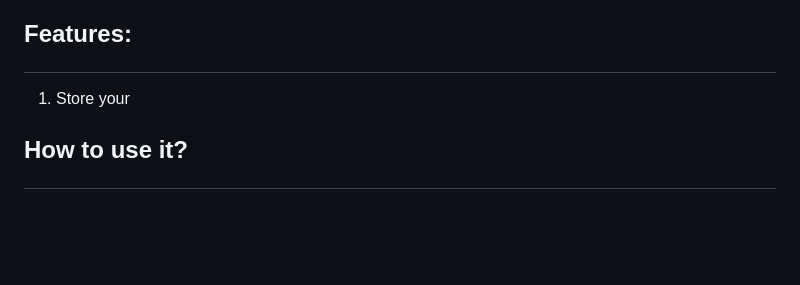
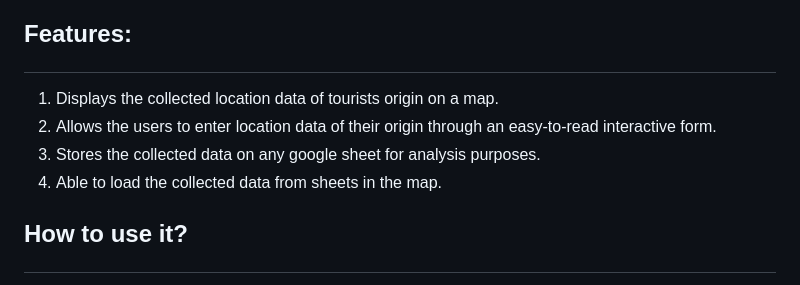
Before and after one commit to Georgey764/MapIt, a Markdown page: README.md, the part around the change. GitHub-like rendering; blank space fills up the shorter version.

```diff
--- a/README.md
+++ b/README.md
@@ -13,7 +13,10 @@ _**The application is live at:**_ [Click Here](https://georgey764.github.io/MapI
 
 
 ## <p id="features">Features:</p>
-1. Store your
+1. Displays the collected location data of tourists origin on a map.
+2. Allows the users to enter location data of their origin through an easy-to-read interactive form.
+3. Stores the collected data on any google sheet for analysis purposes.
+4. Able to load the collected data from sheets in the map.
 
 ## <p id="how-to-use">How to use it?</p>
 1. Once you click start on the home page you will be able to see the input field.
```
